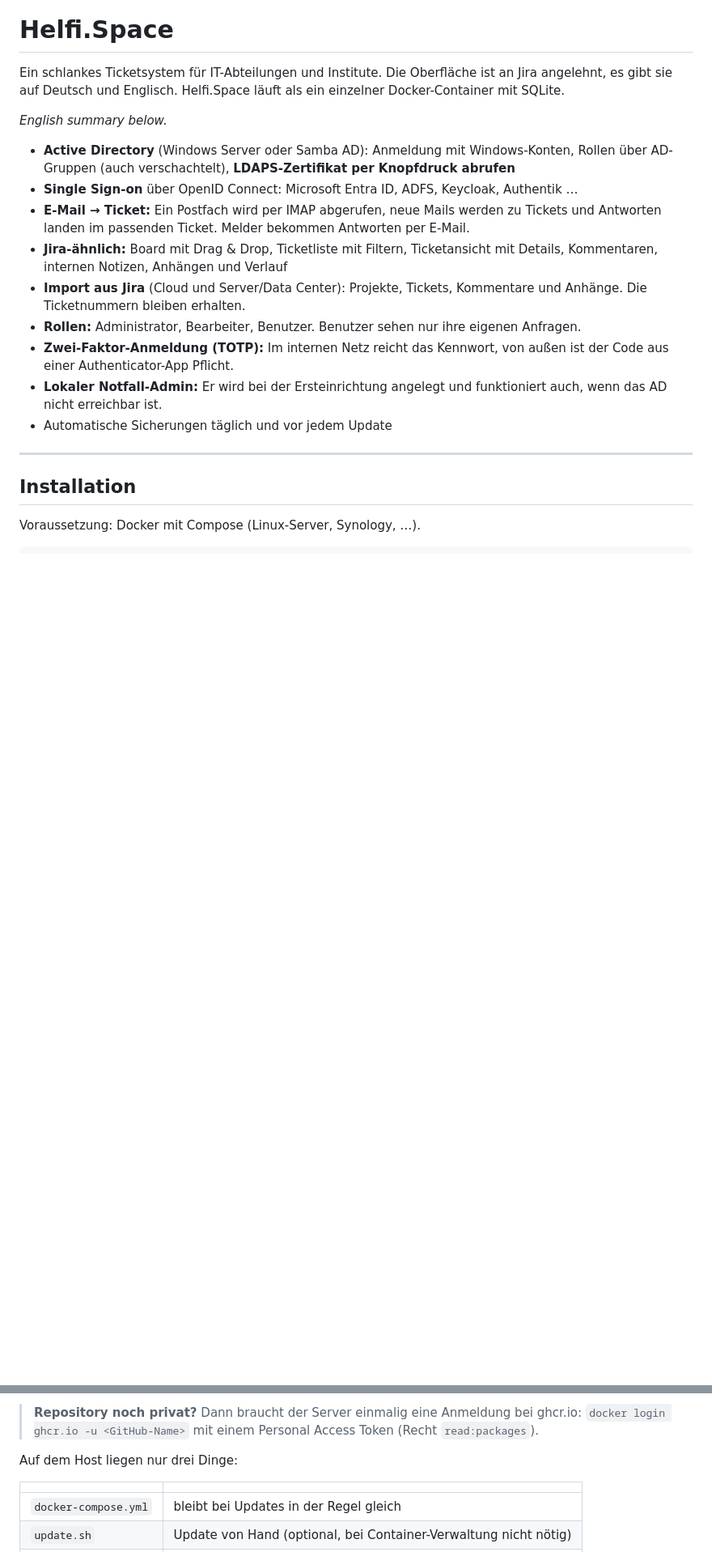
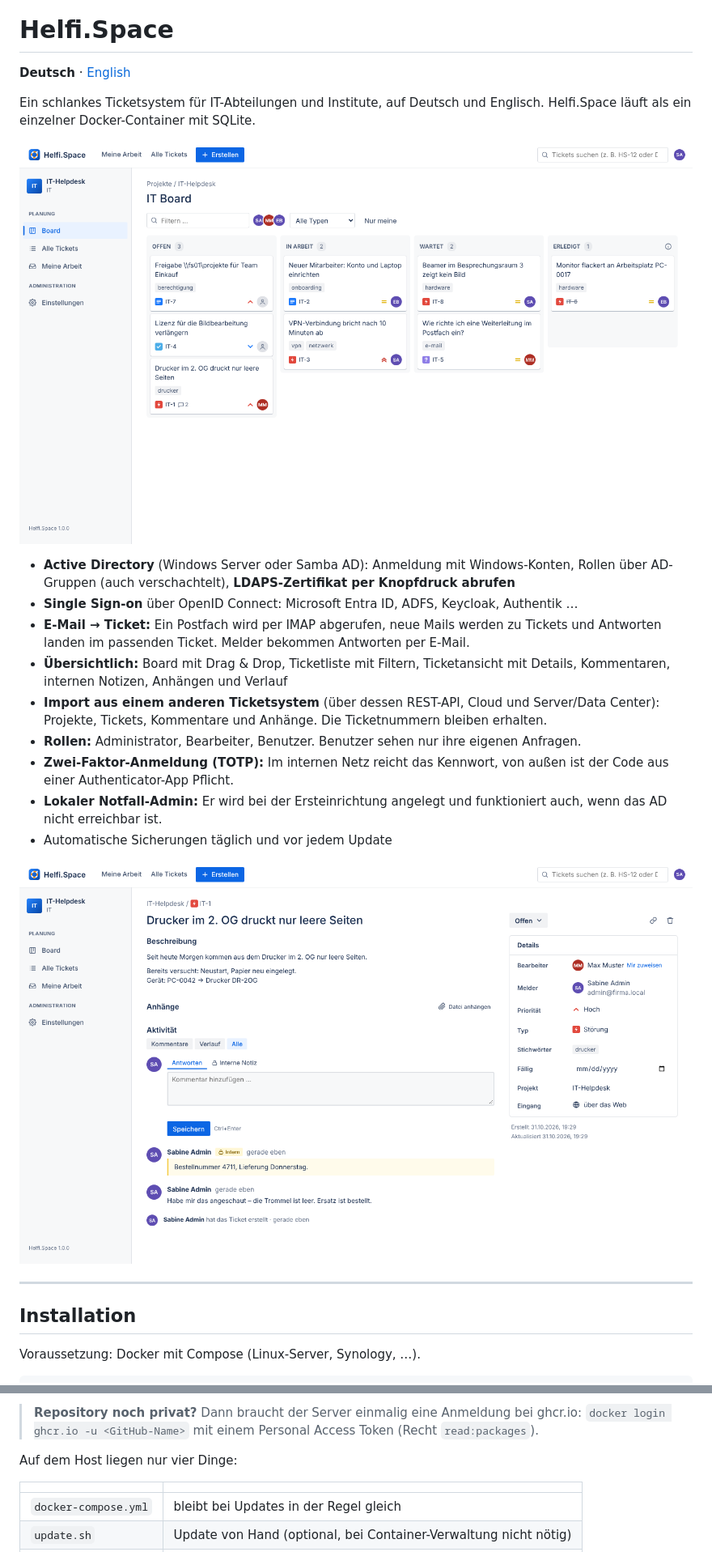
Before and after one commit to soleil0815/helfi.space.ticket, a Markdown page: README.md, 2 parts joined by grey strips. Shown at 81% size. Drawn GitHub-style; pictures changed too: docs/images/board-de.png (added), docs/images/ticket-de.png (added); blank space fills up the shorter version.

```diff
--- a/README.md
+++ b/README.md
@@ -2,19 +2,23 @@
 
 # Helfi.Space
 
-Ein schlankes Ticketsystem für IT-Abteilungen und Institute. Die Oberfläche ist an Jira angelehnt, es gibt sie auf Deutsch und Englisch. Helfi.Space läuft als ein einzelner Docker-Container mit SQLite.
+**Deutsch** · [English](README.en.md)
 
-*English summary below.*
+Ein schlankes Ticketsystem für IT-Abteilungen und Institute, auf Deutsch und Englisch. Helfi.Space läuft als ein einzelner Docker-Container mit SQLite.
+
+![Board mit Tickets in vier Spalten](docs/images/board-de.png)
 
 - **Active Directory** (Windows Server oder Samba AD): Anmeldung mit Windows-Konten, Rollen über AD-Gruppen (auch verschachtelt), **LDAPS-Zertifikat per Knopfdruck abrufen**
 - **Single Sign-on** über OpenID Connect: Microsoft Entra ID, ADFS, Keycloak, Authentik …
 - **E-Mail → Ticket:** Ein Postfach wird per IMAP abgerufen, neue Mails werden zu Tickets und Antworten landen im passenden Ticket. Melder bekommen Antworten per E-Mail.
-- **Jira-ähnlich:** Board mit Drag & Drop, Ticketliste mit Filtern, Ticketansicht mit Details, Kommentaren, internen Notizen, Anhängen und Verlauf
-- **Import aus Jira** (Cloud und Server/Data Center): Projekte, Tickets, Kommentare und Anhänge. Die Ticketnummern bleiben erhalten.
+- **Übersichtlich:** Board mit Drag & Drop, Ticketliste mit Filtern, Ticketansicht mit Details, Kommentaren, internen Notizen, Anhängen und Verlauf
+- **Import aus einem anderen Ticketsystem** (über dessen REST-API, Cloud und Server/Data Center): Projekte, Tickets, Kommentare und Anhänge. Die Ticketnummern bleiben erhalten.
 - **Rollen:** Administrator, Bearbeiter, Benutzer. Benutzer sehen nur ihre eigenen Anfragen.
 - **Zwei-Faktor-Anmeldung (TOTP):** Im internen Netz reicht das Kennwort, von außen ist der Code aus einer Authenticator-App Pflicht.
 - **Lokaler Notfall-Admin:** Er wird bei der Ersteinrichtung angelegt und funktioniert auch, wenn das AD nicht erreichbar ist.
 - Automatische Sicherungen täglich und vor jedem Update
+
+![Ticketansicht mit Kommentaren, interner Notiz und Details](docs/images/ticket-de.png)
 
 ---
 
@@ -36,7 +40,7 @@ Dann `HELFI_BASE_URL` im Browser öffnen. Der Einrichtungsassistent fragt nach d
 > **Repository noch privat?** Dann braucht der Server einmalig eine Anmeldung bei ghcr.io:
 > `docker login ghcr.io -u <GitHub-Name>` mit einem Personal Access Token (Recht `read:packages`).
 
-Auf dem Host liegen nur drei Dinge:
+Auf dem Host liegen nur vier Dinge:
 
 | | |
 |---|---|
```
Also changed, not shown: other parts of README.md (+10 -20 lines), README.en.md (added, +250 -0 lines), docs/images/2fa-de.png (added), docs/images/2fa-en.png (added), docs/images/board-en.png (added), docs/images/ticket-en.png (added), 9 other files.
